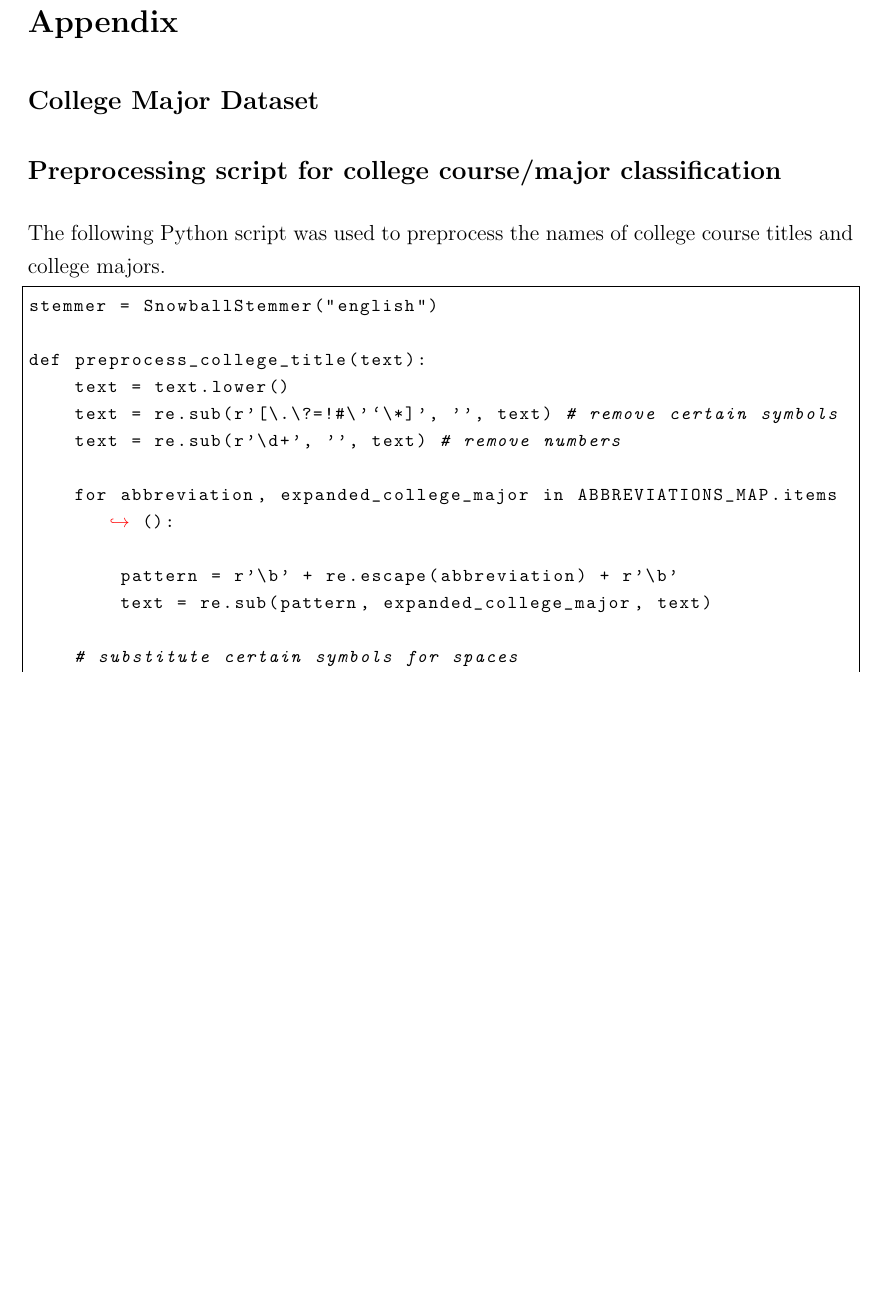
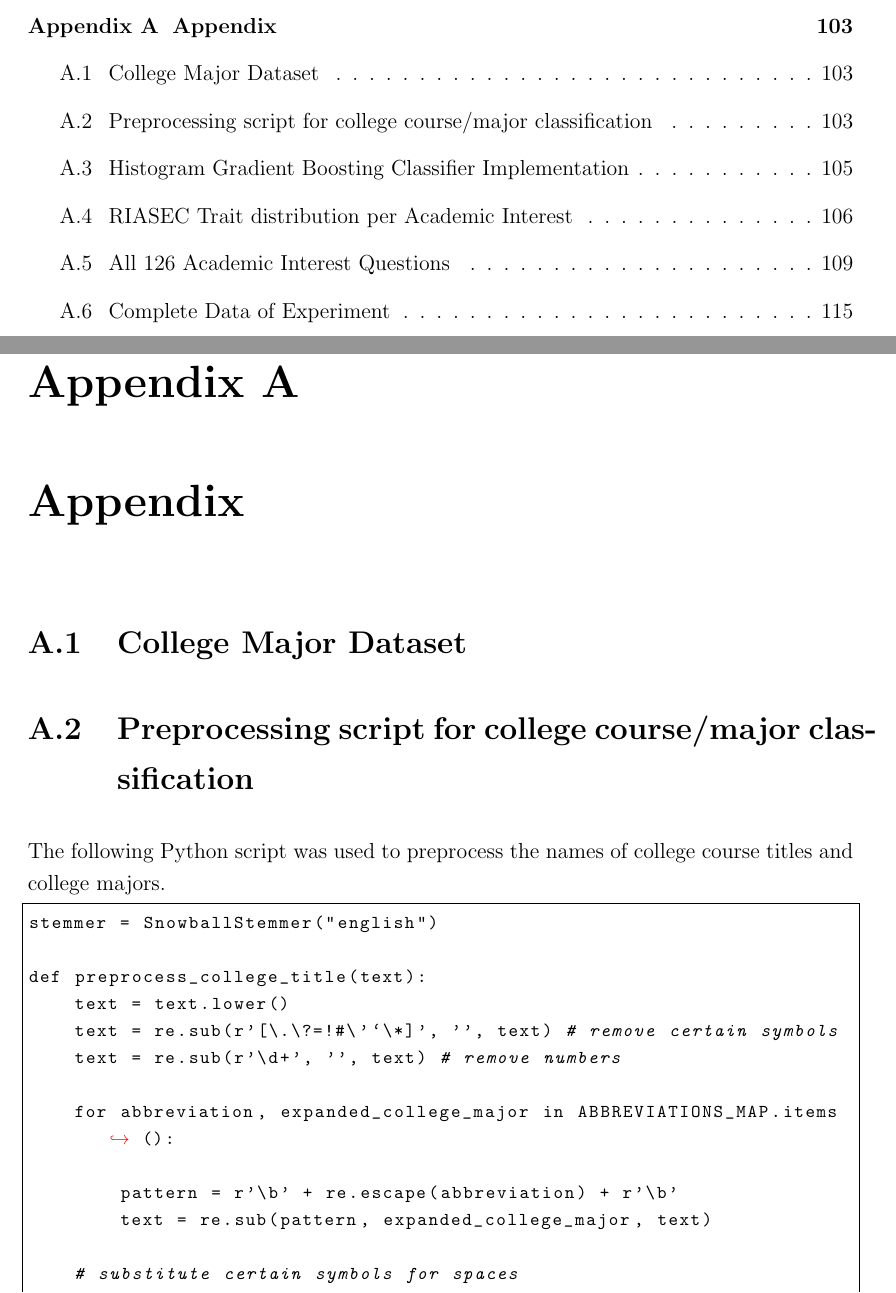
Before and after one commit to brendanmcc02/masters-thesis, a LaTeX thesis (thesis/thesis.tex, which reads thesis/Appendix.tex): part of page 116 of 127 before the commit and two parts of pages 9 and 116 of 128 after it, the two joined at a grey line, cut at the place of the change, the shorter picture padded with empty space. Compiled offline with pdfLaTeX.

Commit message:
appendix wip

```diff
--- a/thesis/Appendix.tex
+++ b/thesis/Appendix.tex
@@ -1,10 +1,9 @@
-\section*{Appendix}
-\label{appendix}
+\chapter{Appendix}
 
-\subsection*{College Major Dataset}
+\section{College Major Dataset}
 \label{sec:college-major-dataset}
 
-\subsection*{Preprocessing script for college course/major classification}
+\section{Preprocessing script for college course/major classification}
 \label{sec:preprocessing-script}
 
 The following Python script was used to preprocess the names of college course titles and college majors.
```
Also changed, not shown: thesis/thesis.tex (+1 -2 lines), thesis/thesis.pdf, thesis/Appendix.tex (8 more changed lines).
